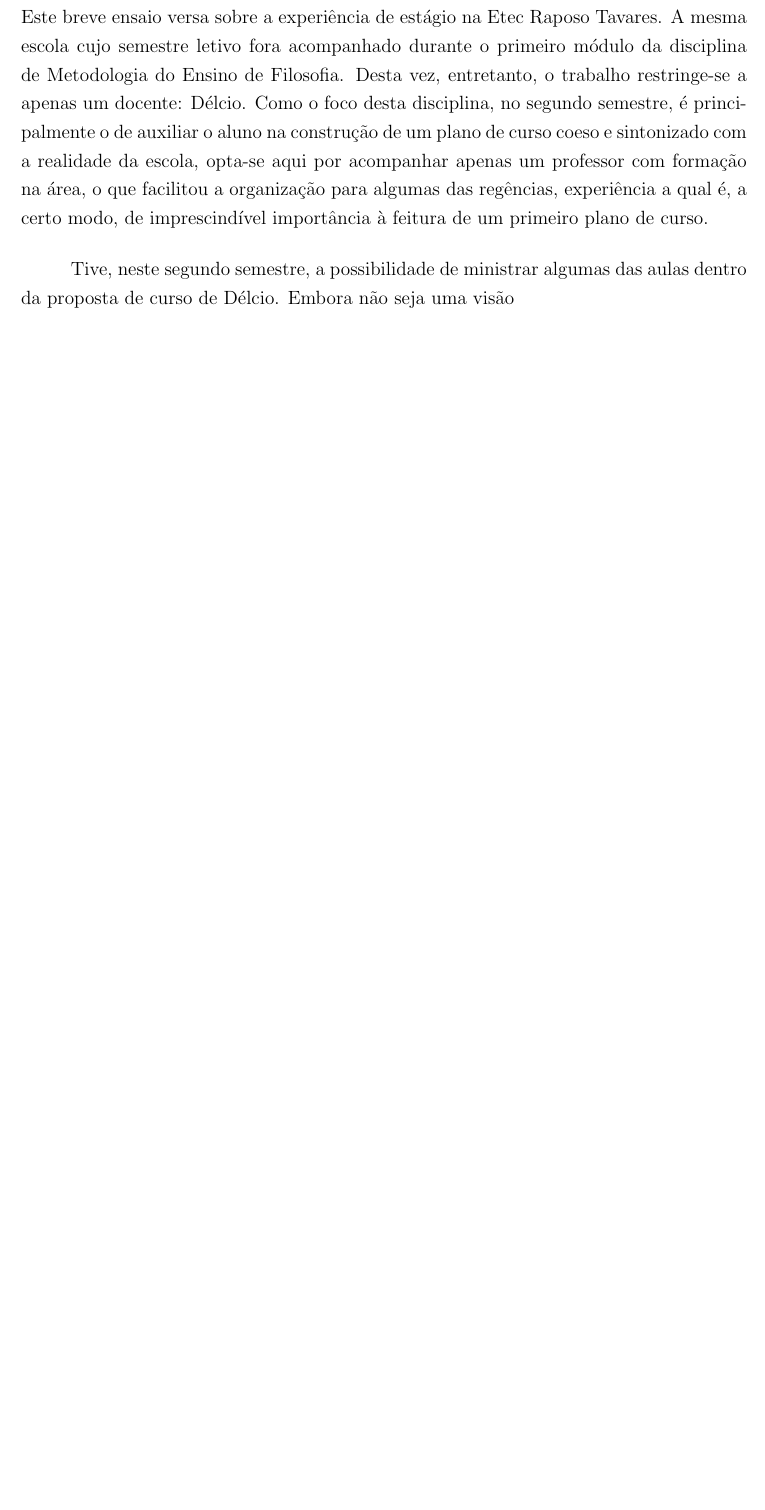
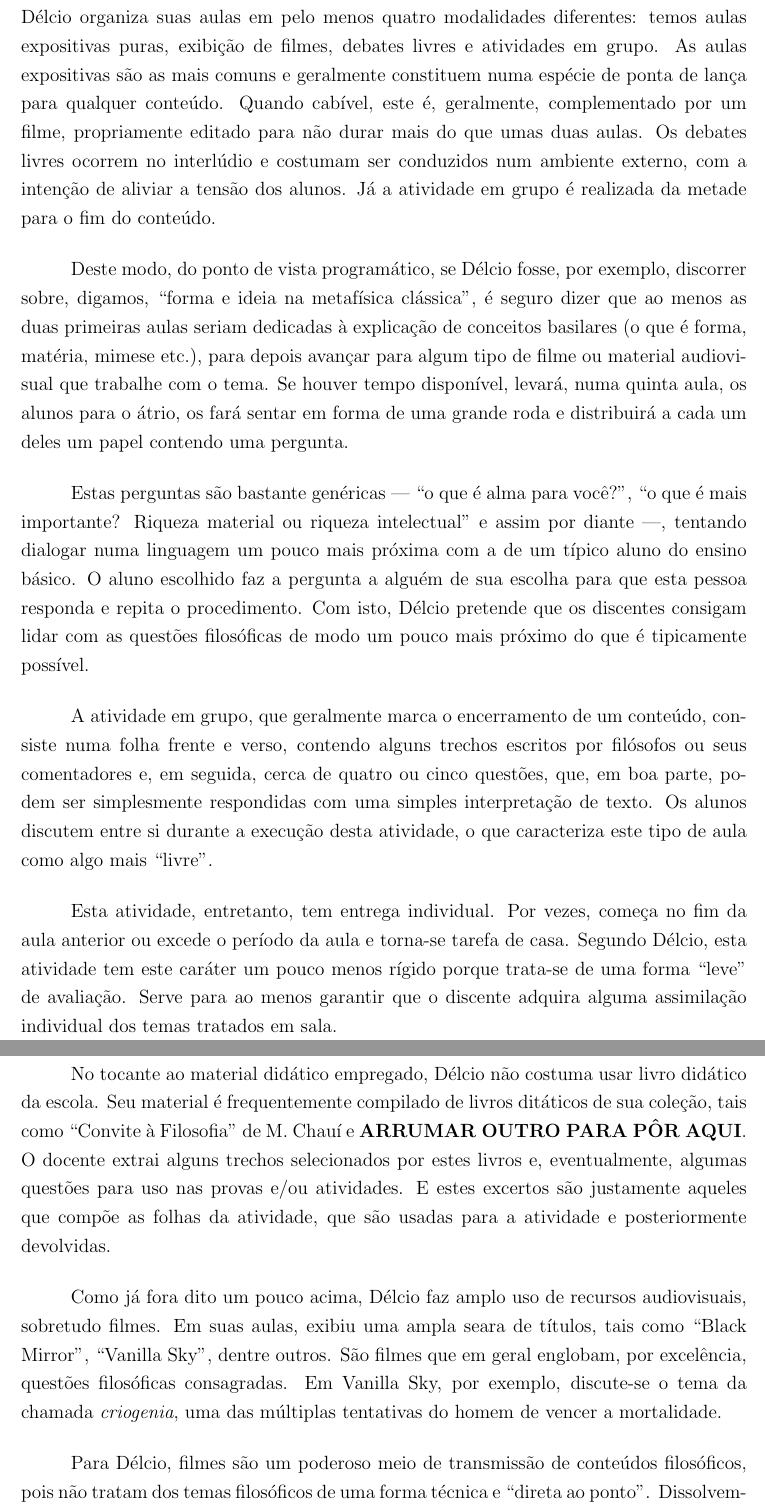
Before and after one commit to prppedro/EDM0424, a LaTeX document (relatrab.tex): part of page 2 of 8 before the commit and two parts of pages 3 and 4 of 9 after it, the two joined at a grey line, cut at the place of the change, the shorter picture padded with empty space. Compiled offline with pdfLaTeX.

Commit message:
[Relatrab] Major changes

```diff
--- a/relatrab.tex
+++ b/relatrab.tex
@@ -59,15 +59,5 @@
 	\setlength{\parindent}{1.1cm}
 	\onehalfspacing
 
-	\section*{Preâmbulo}
+	\section{Preâmbulo}
 
-	Este breve ensaio versa sobre a experiência de estágio na Etec Raposo
-	Tavares. A mesma escola cujo semestre letivo fora acompanhado durante
-	o primeiro módulo da disciplina de Metodologia do Ensino de Filosofia.
-	Desta vez, entretanto, o trabalho restringe-se a apenas um docente: Délcio.
-	Como o foco desta disciplina, no segundo semestre, é principalmente o de
-	auxiliar o aluno na construção de um plano de curso coeso e sintonizado
-	com a  realidade da escola, opta-se aqui por acompanhar apenas um professor
-	com formação na área, o que facilitou a organização para algumas das
-	regências, experiência a qual é, a certo modo, de imprescindível importância
-	à feitura de um primeiro plano de curso.
@@ -74,3 +73 @@
 
-	Tive, neste segundo semestre, a possibilidade de ministrar algumas das
-	aulas dentro da proposta de curso de Délcio. Embora não seja uma visão
@@ -84,0 +86,63 @@
+    Délcio organiza suas aulas em pelo menos quatro modalidades diferentes:
+    temos aulas expositivas puras, exibição de filmes, debates livres e
+    atividades em grupo. As aulas expositivas são as mais comuns e geralmente
+    constituem numa espécie de ponta de lança para qualquer conteúdo. Quando
+    cabível, este é, geralmente, complementado por um filme, propriamente
+    editado para não durar mais do que umas duas aulas. Os debates livres
+    ocorrem no interlúdio e costumam ser conduzidos num ambiente externo, com
+    a intenção de aliviar a tensão dos alunos. Já a atividade em grupo é
+    realizada da metade para o fim do conteúdo.
+
+    Deste modo, do ponto de vista programático, se Délcio fosse, por exemplo,
+    discorrer sobre, digamos, ``forma e ideia na metafísica clássica'',
+    é seguro dizer que ao menos as duas primeiras aulas seriam dedicadas à
+    explicação de conceitos basilares (o que é forma, matéria, mimese etc.),
+    para depois avançar para algum tipo de filme ou material audiovisual
+    que trabalhe com o tema. Se houver tempo disponível, levará, numa quinta
+    aula, os alunos para o átrio, os fará sentar em forma de uma grande roda
+    e distribuirá a cada um deles um papel contendo uma pergunta.
+
+    Estas perguntas são bastante genéricas --- ``o que é alma para você?'',
+    ``o que é mais importante? Riqueza material ou riqueza intelectual'' e
+    assim por diante ---, tentando dialogar numa linguagem um pouco mais
+    próxima com a de um típico aluno do ensino básico. O aluno escolhido faz
+    a pergunta a alguém de sua escolha para que esta pessoa responda e repita
+    o procedimento. Com isto, Délcio pretende que os discentes consigam lidar
+    com as questões filosóficas de modo um pouco mais próximo do que
+    é tipicamente possível.
+
+    A atividade em grupo, que geralmente marca o encerramento de um conteúdo,
+    consiste numa folha frente e verso, contendo alguns trechos escritos por
+    filósofos ou seus comentadores e, em seguida, cerca de quatro ou cinco
+    questões, que, em boa parte, podem ser simplesmente respondidas com
+    uma simples interpretação de texto. Os alunos discutem entre si durante
+    a execução desta atividade, o que caracteriza este tipo de aula como algo
+    mais ``livre''.
+
+    Esta atividade, entretanto, tem entrega individual. Por vezes, começa no
+    fim da aula anterior ou excede o período da aula e torna-se tarefa de casa.
+    Segundo Délcio, esta atividade tem este caráter um pouco menos rígido
+    porque trata-se de uma forma ``leve'' de avaliação. Serve para ao menos
+    garantir que o discente adquira alguma assimilação individual dos temas
+    tratados em sala.
+
+    No tocante ao material didático empregado, Délcio não costuma usar livro
+    didático da escola. Seu material é frequentemente compilado de livros
+    ditáticos de sua coleção, tais como ``Convite à Filosofia'' de M. Chauí e
+    \textbf{ARRUMAR OUTRO PARA PÔR AQUI}. O docente extrai alguns trechos
+    selecionados por estes livros e, eventualmente, algumas questões para uso
+    nas provas e/ou atividades. E estes excertos são justamente aqueles que
+    compõe as folhas da atividade, que são usadas para a atividade e
+    posteriormente devolvidas.
+
+    Como já fora dito um pouco acima, Délcio faz amplo uso de recursos
+    audiovisuais, sobretudo filmes. Em suas aulas, exibiu uma ampla seara
+    de títulos, tais como ``Black Mirror'', ``Vanilla Sky'', dentre outros.
+    São filmes que em geral englobam, por excelência, questões filosóficas
+    consagradas. Em Vanilla Sky, por exemplo, discute-se o tema da chamada
+    \textit{criogenia}, uma das múltiplas tentativas do homem de vencer a
+    mortalidade.
+
+    Para Délcio, filmes são um poderoso meio de transmissão de conteúdos
+    filosóficos, pois não tratam dos temas filosóficos de uma forma técnica e
+    ``direta ao ponto''. Dissolvem-no numa história e, ainda, de quebra, dão ao
```
Also changed, not shown: relatrab.tex (28 more changed lines).
